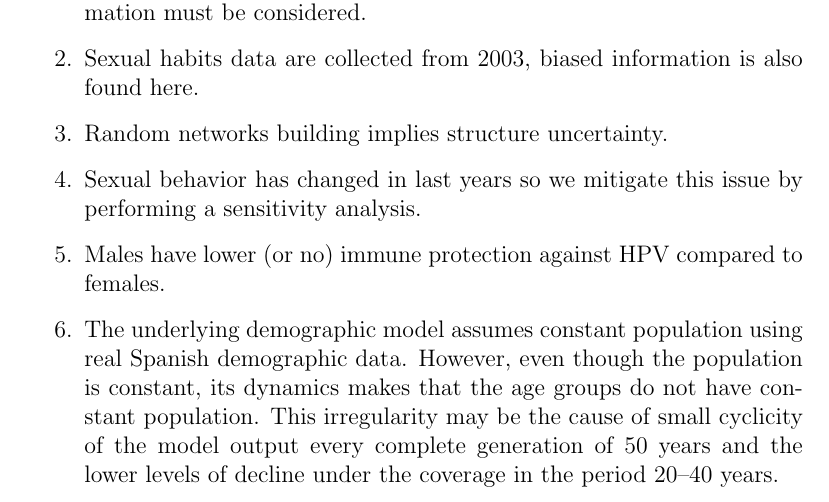
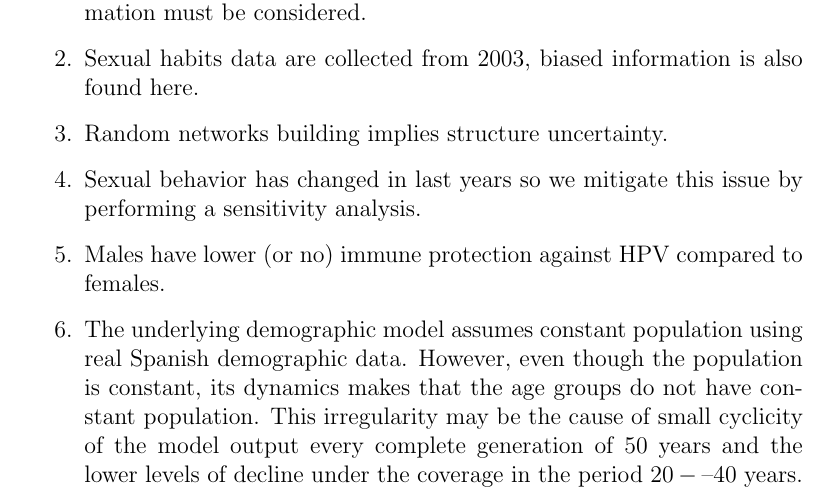
Before and after one commit to victorsoyvictor/tesisVPH, a LaTeX thesis (Tesis.tex, which reads 7.Conclusion.tex): part of page 83 of 90, cut so that both start at the same text. Compiled offline with pdfLaTeX.

Commit message:
el guión de los cohones

```diff
--- a/7.Conclusion.tex
+++ b/7.Conclusion.tex
@@ -38,5 +38,5 @@ Below we also remark the limitations of the model:
 	\item Random networks building implies structure uncertainty.
 	\item Sexual behavior has changed in last years so we mitigate this issue by performing a sensitivity analysis.
 	\item Males have lower (or no) immune protection against HPV compared to females.
-	\item The underlying demographic model assumes constant population using real Spanish demographic data. However, even though the population is constant, its dynamics makes that the age groups do not have constant population. This irregularity may be the cause of small cyclicity of the model output every complete generation of 50 years and the lower levels of decline under the coverage in the period 20–40 years.
+	\item The underlying demographic model assumes constant population using real Spanish demographic data. However, even though the population is constant, its dynamics makes that the age groups do not have constant population. This irregularity may be the cause of small cyclicity of the model output every complete generation of 50 years and the lower levels of decline under the coverage in the period $20-–40$ years.
 \end{enumerate}
```
